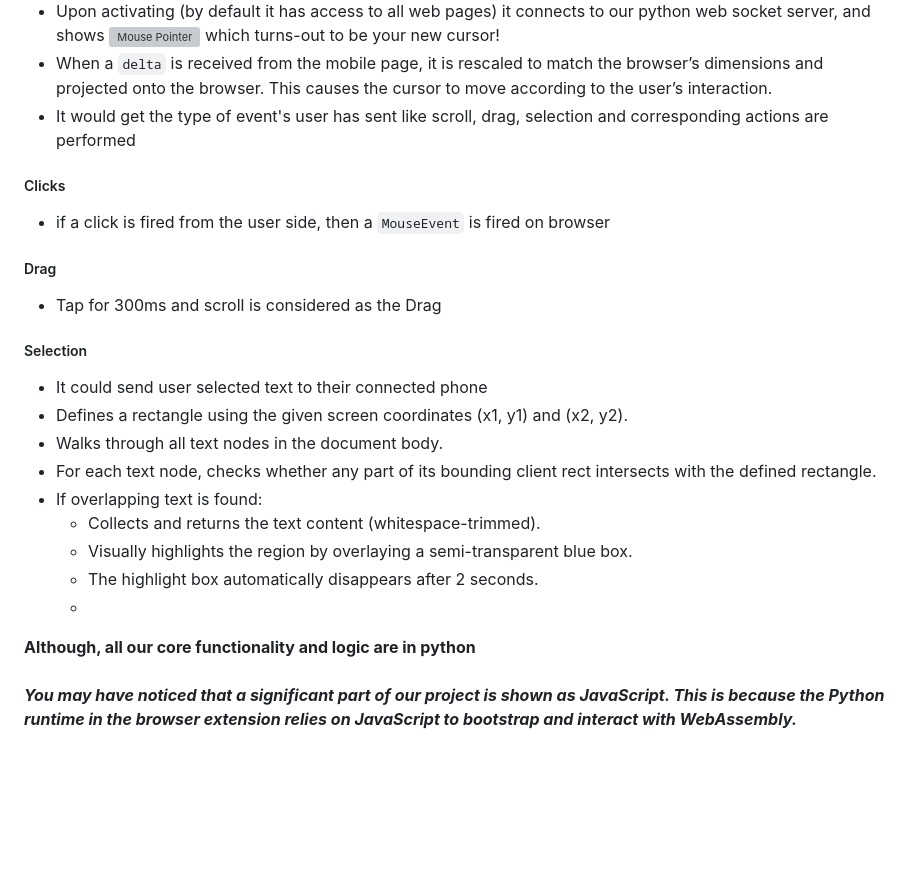
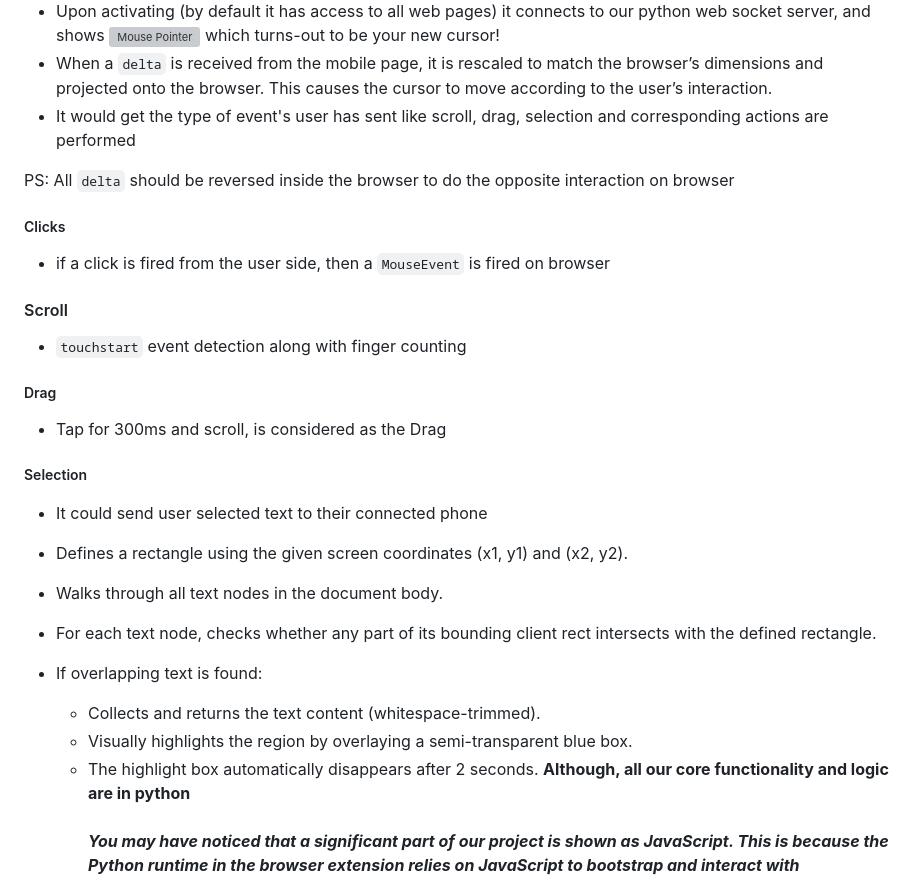
Before and after one commit to SOORAJTS2001/daring-daffodils, a Markdown page: README.md, the part around the change. GitHub-like rendering; blank space fills up the shorter version; grey boxes are pictures that could not be loaded.

```diff
--- a/README.md
+++ b/README.md
@@ -234,11 +234,13 @@ or the mouse is not showing up:
 - When a `delta` is received from the mobile page, it is rescaled to match the browser’s dimensions and projected onto the browser. This causes the cursor to move according to the user’s interaction.
 - It would get the type of event's user has sent like scroll, drag, selection and corresponding actions are performed
 
+PS: All `delta` should be reversed inside the browser to do the opposite interaction on browser
 ##### Clicks
-
 - if a click is fired from the user side, then a `MouseEvent` is fired on browser
+#### Scroll
+- `touchstart` event detection along with finger counting
 ##### Drag
-- Tap for 300ms and scroll is considered as the Drag
+- Tap for 300ms and scroll, is considered as the Drag
 ##### Selection
 - It could send user selected text to their connected phone
 - Defines a rectangle using the given screen coordinates (x1, y1) and (x2, y2).
@@ -248,7 +250,6 @@ or the mouse is not showing up:
     - Collects and returns the text content (whitespace-trimmed).
     - Visually highlights the region by overlaying a semi-transparent blue box.
     - The highlight box automatically disappears after 2 seconds.
-    -
 **Although, all our core functionality and logic are in python**<br><br>
 ***You may have noticed that a significant part of our project is shown as JavaScript. This is because the Python runtime in the browser extension relies on JavaScript to bootstrap and interact with WebAssembly.
 It mainly involves two key files:***
```
